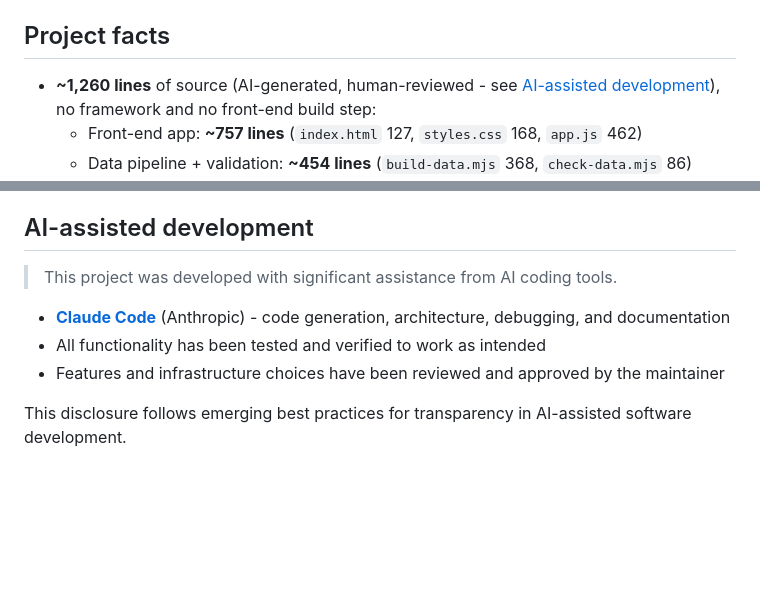
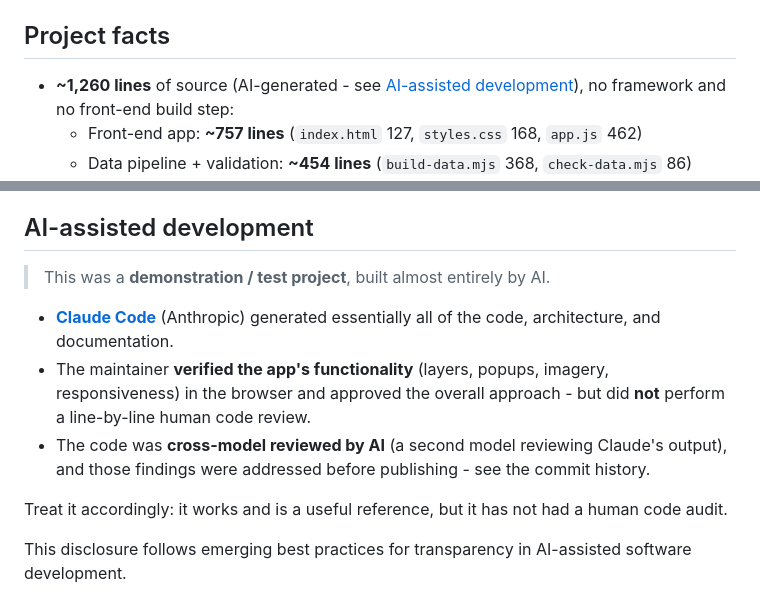
Before and after one commit to cgiovando/bali-sanur-e2e-map, a Markdown page: README.md, 2 parts joined by grey strips. GitHub-like rendering; blank space fills up the shorter version.

Commit message:
README: honest AI-development disclosure (demo project, functionality verified, no human code audit)
Co-Authored-By: Claude Opus 4.8 (1M context) <noreply@anthropic.com>

```diff
--- a/README.md
+++ b/README.md
@@ -89,7 +89,7 @@ locally any time with `npm run build:data`.
 
 ## Project facts
 
-- **~1,260 lines** of source (AI-generated, human-reviewed - see
+- **~1,260 lines** of source (AI-generated - see
   [AI-assisted development](#ai-assisted-development)), no framework and no
   front-end build step:
   - Front-end app: **~757 lines** (`index.html` 127, `styles.css` 168, `app.js` 462)
@@ -127,11 +127,13 @@ to its tools:
 
 ## AI-assisted development
 
-> This project was developed with significant assistance from AI coding tools.
+> This was a **demonstration / test project**, built almost entirely by AI.
 
-- **[Claude Code](https://claude.ai/claude-code)** (Anthropic) - code generation, architecture, debugging, and documentation
-- All functionality has been tested and verified to work as intended
-- Features and infrastructure choices have been reviewed and approved by the maintainer
+- **[Claude Code](https://claude.ai/claude-code)** (Anthropic) generated essentially all of the code, architecture, and documentation.
+- The maintainer **verified the app's functionality** (layers, popups, imagery, responsiveness) in the browser and approved the overall approach - but did **not** perform a line-by-line human code review.
+- The code was **cross-model reviewed by AI** (a second model reviewing Claude's output), and those findings were addressed before publishing - see the commit history.
+
+Treat it accordingly: it works and is a useful reference, but it has not had a human code audit.
 
 This disclosure follows emerging best practices for transparency in AI-assisted software development.
 
```
